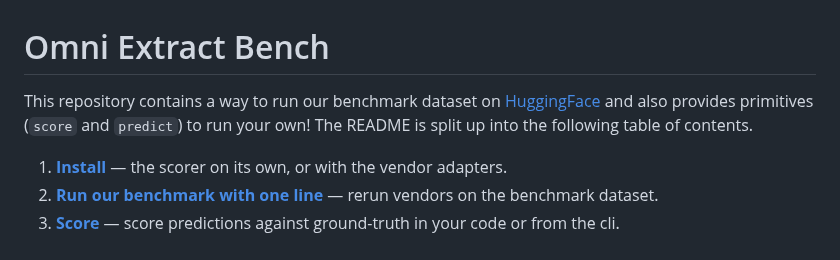
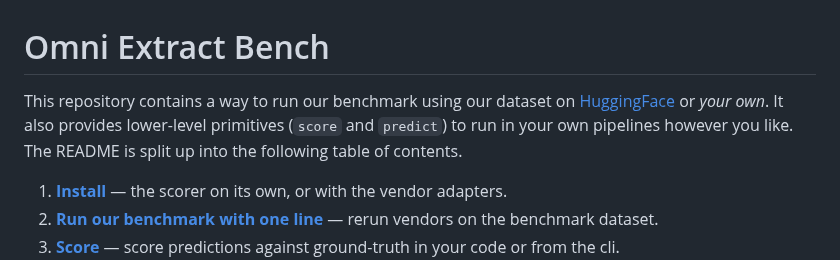
Before and after one commit to datalab-to/omni_extract_bench, a Markdown page: README.md, the part around the change. GitHub-like rendering.

```diff
--- a/README.md
+++ b/README.md
@@ -1,7 +1,7 @@
 # Omni Extract Bench
 
-This repository contains a way to run our benchmark dataset on [HuggingFace](https://huggingface.co/datasets/datalab-to/omni_extract_bench) and also
-provides primitives (`score` and `predict`) to run your own! The README is split up into the following table of contents.
+This repository contains a way to run our benchmark using our dataset on [HuggingFace](https://huggingface.co/datasets/datalab-to/omni_extract_bench) or *your own*. It also
+provides lower-level primitives (`score` and `predict`) to run in your own pipelines however you like. The README is split up into the following table of contents.
 
 1. **[Install](#install)** — the scorer on its own, or with the vendor adapters.
 2. **[Run our benchmark with one line](#run-our-benchmark-with-one-line)** — rerun vendors on the benchmark dataset.
```
